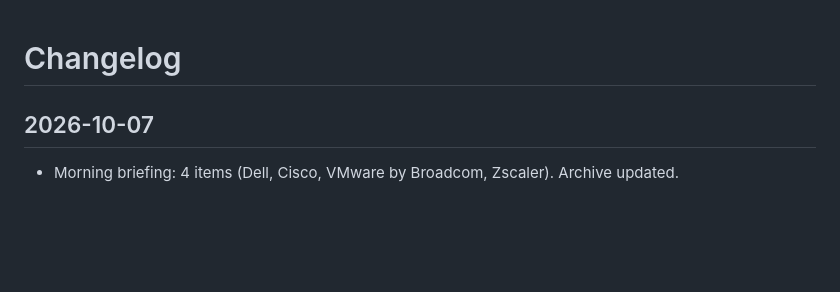
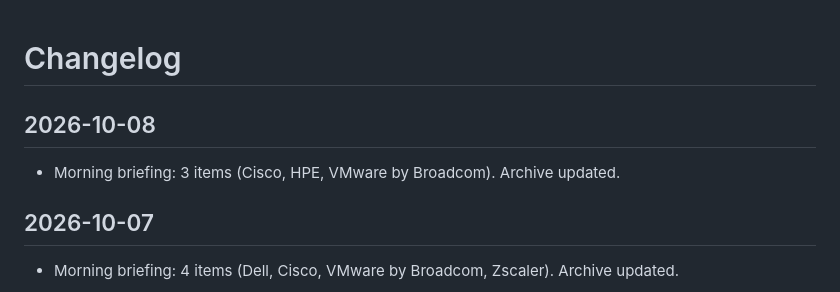
Before and after one commit to scribnetai/se-command-center, a Markdown page: CHANGELOG.md, the part around the change. Drawn GitHub-style; blank space fills up the shorter version.

Commit message:
Changelog 2026-10-08

```diff
--- a/CHANGELOG.md
+++ b/CHANGELOG.md
@@ -1,4 +1,7 @@
 # Changelog
+
+## 2026-10-08
+- Morning briefing: 3 items (Cisco, HPE, VMware by Broadcom). Archive updated.
 
 ## 2026-10-07
 - Morning briefing: 4 items (Dell, Cisco, VMware by Broadcom, Zscaler). Archive updated.
```
